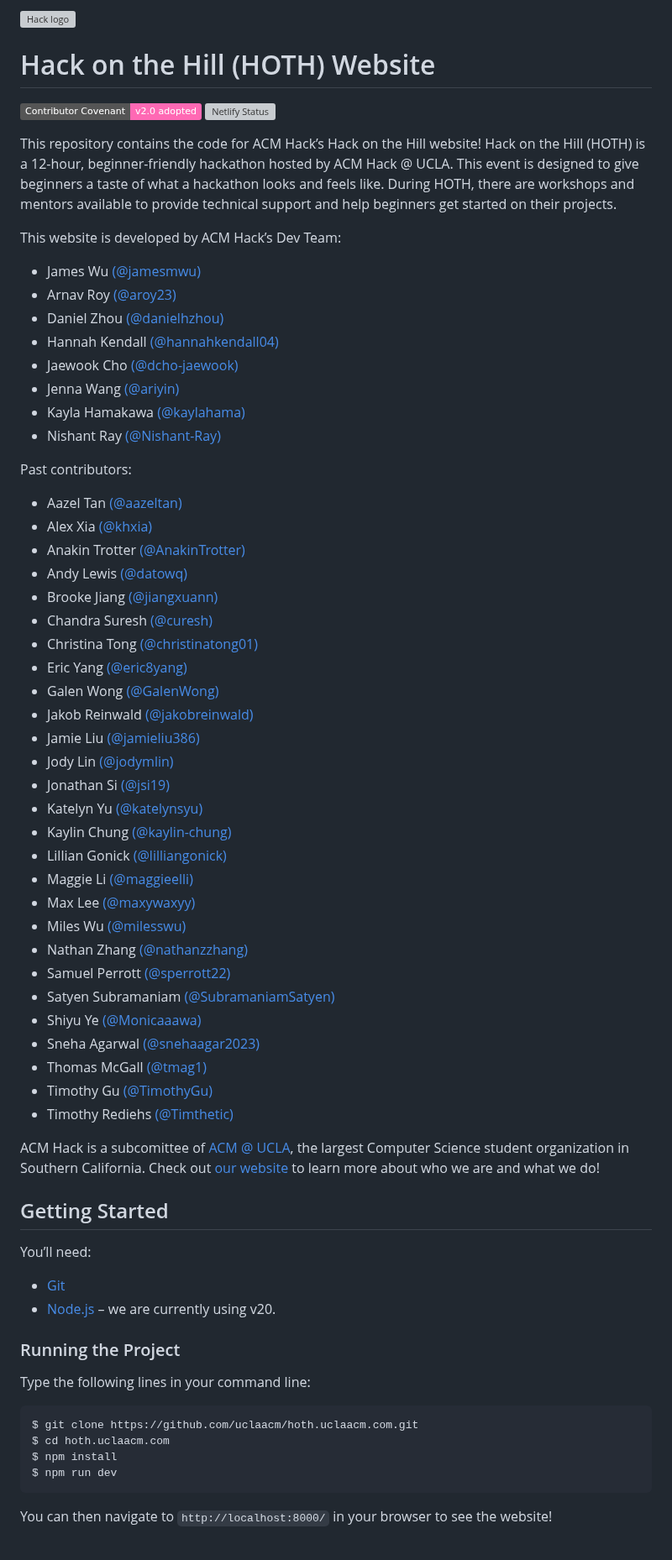
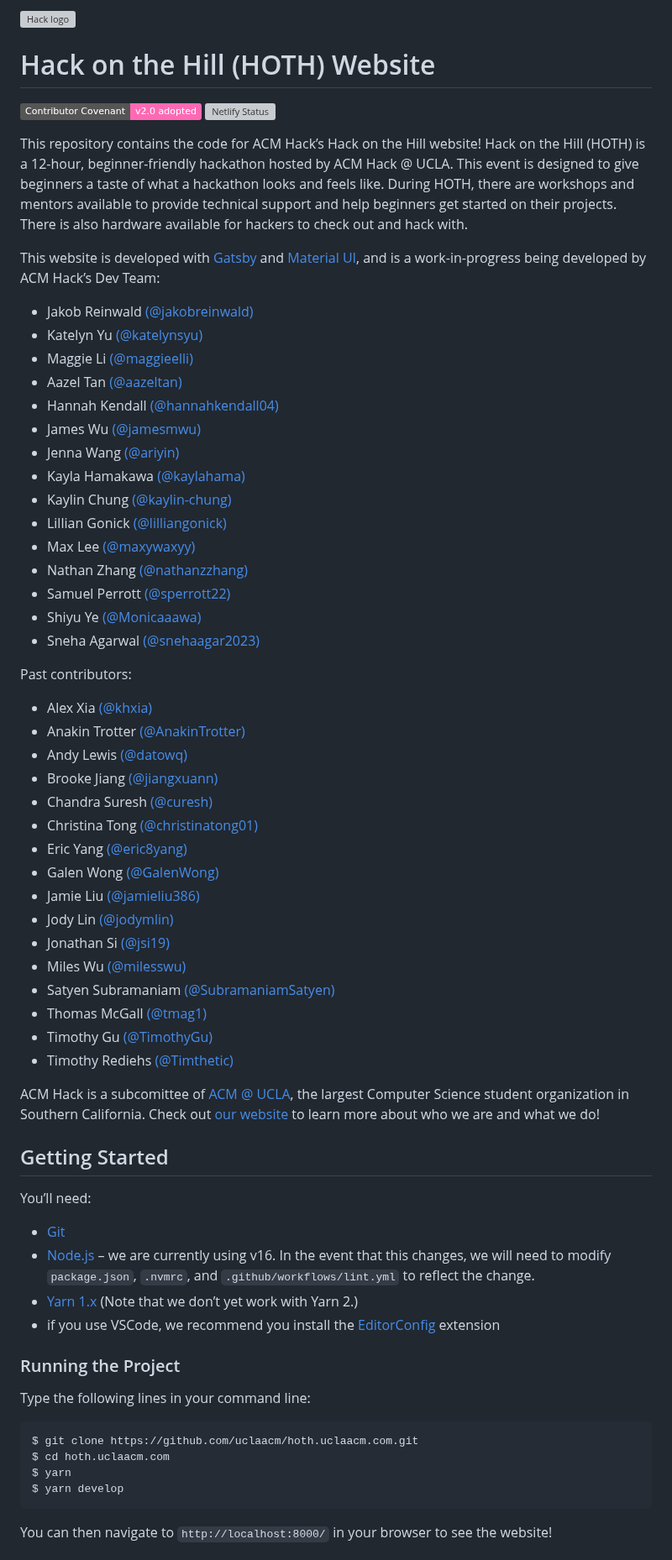
Before and after one commit to uclaacm/hoth.uclaacm.com, a Markdown page: README.md, the part around one of its changes. Shown at 84% size. Drawn GitHub-style; badges without logos; grey boxes are pictures that could not be loaded.

````diff
--- a/README.md
+++ b/README.md
@@ -10,21 +10,30 @@ on the Hill (HOTH) is a 12-hour, beginner-friendly hackathon hosted by ACM Hack
 @ UCLA. This event is designed to give beginners a taste of what a hackathon
 looks and feels like. During HOTH, there are workshops and mentors available to
 provide technical support and help beginners get started on their projects.
+There is also hardware available for hackers to check out and hack with.
 
-This website is developed by ACM Hack’s Dev Team:
+This website is developed with [Gatsby](https://www.gatsbyjs.org/) and
+[Material UI](https://material-ui.com/), and is a work-in-progress being
+developed by ACM Hack’s Dev Team:
 
+- Jakob Reinwald [(@jakobreinwald)](https://github.com/jakobreinwald)
+- Katelyn Yu [(@katelynsyu)](https://github.com/katelynsyu)
+- Maggie Li [(@maggieelli)](https://github.com/maggieelli)
+- Aazel Tan [(@aazeltan)](https://github.com/aazeltan)
+- Hannah Kendall [(@hannahkendall04)](https://github.com/hannahkendall04)
 - James Wu [(@jamesmwu)](https://github.com/jamesmwu)
-- Arnav Roy [(@aroy23)](https://github.com/aroy23)
-- Daniel Zhou [(@danielhzhou)](https://github.com/danielhzhou)
-- Hannah Kendall [(@hannahkendall04)](https://github.com/hannahkendall04)
-- Jaewook Cho [(@dcho-jaewook)](https://github.com/dcho-jaewook)
 - Jenna Wang [(@ariyin)](https://github.com/ariyin)
 - Kayla Hamakawa [(@kaylahama)](https://github.com/kaylahama)
-- Nishant Ray [(@Nishant-Ray)](https://github.com/Nishant-Ray)
+- Kaylin Chung [(@kaylin-chung)](https://github.com/kaylin-chung)
+- Lillian Gonick [(@lilliangonick)](https://github.com/lilliangonick)
+- Max Lee [(@maxywaxyy)](https://github.com/maxywaxyy)
+- Nathan Zhang [(@nathanzzhang)](https://github.com/nathanzzhang)
+- Samuel Perrott [(@sperrott22)](https://github.com/sperrott22)
+- Shiyu Ye [(@Monicaaawa)](https://github.com/Monicaaawa)
+- Sneha Agarwal [(@snehaagar2023)](https://github.com/snehaagar2023)
 
 Past contributors:
 
-- Aazel Tan [(@aazeltan)](https://github.com/aazeltan)
 - Alex Xia [(@khxia)](https://github.com/khxia)
 - Anakin Trotter [(@AnakinTrotter)](https://github.com/AnakinTrotter)
 - Andy Lewis [(@datowq)](https://github.com/datowq)
@@ -33,21 +42,11 @@ Past contributors:
 - Christina Tong [(@christinatong01)](https://github.com/christinatong01)
 - Eric Yang [(@eric8yang)](https://github.com/eric8yang)
 - Galen Wong [(@GalenWong)](https://github.com/GalenWong)
-- Jakob Reinwald [(@jakobreinwald)](https://github.com/jakobreinwald)
 - Jamie Liu [(@jamieliu386)](https://github.com/jamieliu386/)
 - Jody Lin [(@jodymlin)](https://github.com/jodymlin)
 - Jonathan Si [(@jsi19)](https://github.com/jsi19)
-- Katelyn Yu [(@katelynsyu)](https://github.com/katelynsyu)
-- Kaylin Chung [(@kaylin-chung)](https://github.com/kaylin-chung)
-- Lillian Gonick [(@lilliangonick)](https://github.com/lilliangonick)
-- Maggie Li [(@maggieelli)](https://github.com/maggieelli)
-- Max Lee [(@maxywaxyy)](https://github.com/maxywaxyy)
 - Miles Wu [(@milesswu)](https://github.com/milesswu)
-- Nathan Zhang [(@nathanzzhang)](https://github.com/nathanzzhang)
-- Samuel Perrott [(@sperrott22)](https://github.com/sperrott22)
 - Satyen Subramaniam [(@SubramaniamSatyen)](https://github.com/SubramaniamSatyen)
-- Shiyu Ye [(@Monicaaawa)](https://github.com/Monicaaawa)
-- Sneha Agarwal [(@snehaagar2023)](https://github.com/snehaagar2023)
 - Thomas McGall [(@tmag1)](https://github.com/tmag1)
 - Timothy Gu [(@TimothyGu)](https://github.com/TimothyGu/)
 - Timothy Rediehs [(@Timthetic)](https://github.com/Timthetic)
@@ -62,7 +61,14 @@ do!
 You’ll need:
 
 - [Git](https://git-scm.com/)
-- [Node.js](https://nodejs.org/en/) – we are currently using v20.
+- [Node.js](https://nodejs.org/en/) – we are currently using v16. In the event
+  that this changes, we will need to modify `package.json`, `.nvmrc`, and
+  `.github/workflows/lint.yml` to reflect the change.
+- [Yarn 1.x](https://classic.yarnpkg.com/en/) (Note that we don’t yet work with
+  Yarn 2.)
+- if you use VSCode, we recommend you install the
+  [EditorConfig](https://marketplace.visualstudio.com/items?itemName=EditorConfig.EditorConfig)
+  extension
 
 ### Running the Project
 
@@ -71,8 +77,8 @@ Type the following lines in your command line:
 ```sh
 $ git clone https://github.com/uclaacm/hoth.uclaacm.com.git
 $ cd hoth.uclaacm.com
-$ npm install
-$ npm run dev
+$ yarn
+$ yarn develop
 ```
 
 You can then navigate to `http://localhost:8000/` in your browser to see the
````
Also changed, not shown: other parts of README.md (+12 -12 lines).
